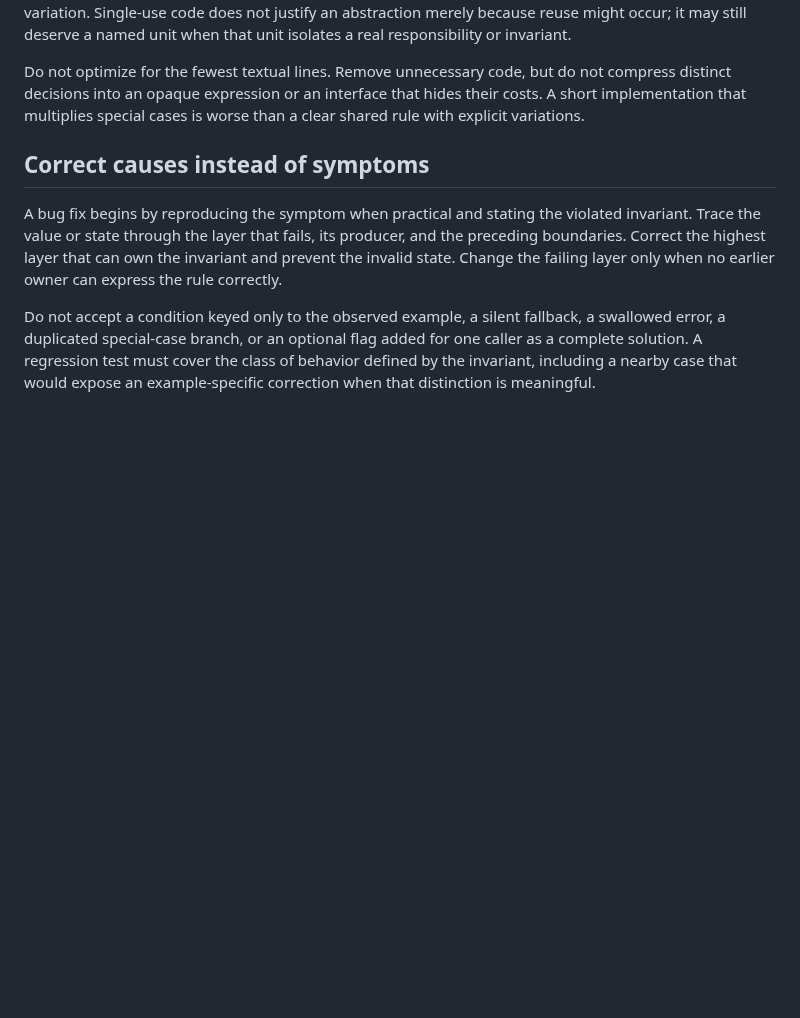
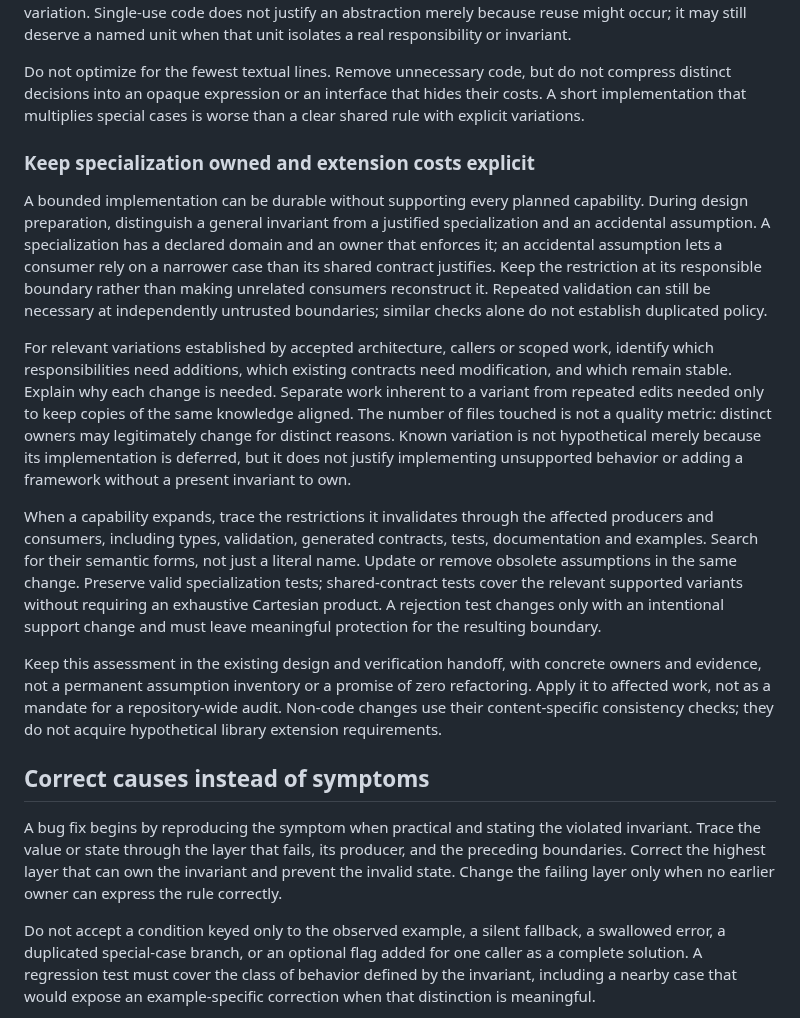
Before and after one commit to isaacperez/tabgrad, a Markdown page: docs/quality.md, the part around the change. Drawn GitHub-style; blank space fills up the shorter version.

```diff
--- a/docs/quality.md
+++ b/docs/quality.md
@@ -257,6 +257,42 @@ Do not optimize for the fewest textual lines. Remove unnecessary code, but do
 not compress distinct decisions into an opaque expression or an interface that
 hides their costs. A short implementation that multiplies special cases is
 worse than a clear shared rule with explicit variations.
+
+### Keep specialization owned and extension costs explicit
+
+A bounded implementation can be durable without supporting every planned
+capability. During design preparation, distinguish a general invariant from a
+justified specialization and an accidental assumption. A specialization has a
+declared domain and an owner that enforces it; an accidental assumption lets a
+consumer rely on a narrower case than its shared contract justifies. Keep the
+restriction at its responsible boundary rather than making unrelated consumers
+reconstruct it. Repeated validation can still be necessary at independently
+untrusted boundaries; similar checks alone do not establish duplicated policy.
+
+For relevant variations established by accepted architecture, callers or scoped
+work, identify which responsibilities need additions, which existing contracts
+need modification, and which remain stable. Explain why each change is needed.
+Separate work inherent to a variant from repeated edits needed only to keep
+copies of the same knowledge aligned. The number of files touched is not a
+quality metric: distinct owners may legitimately change for distinct reasons.
+Known variation is not hypothetical merely because its implementation is
+deferred, but it does not justify implementing unsupported behavior or adding
+a framework without a present invariant to own.
+
+When a capability expands, trace the restrictions it invalidates through the
+affected producers and consumers, including types, validation, generated
+contracts, tests, documentation and examples. Search for their semantic forms,
+not just a literal name. Update or remove obsolete assumptions in the same
+change. Preserve valid specialization tests; shared-contract tests cover the
+relevant supported variants without requiring an exhaustive Cartesian product.
+A rejection test changes only with an intentional support change and must
+leave meaningful protection for the resulting boundary.
+
+Keep this assessment in the existing design and verification handoff, with
+concrete owners and evidence, not a permanent assumption inventory or a promise
+of zero refactoring. Apply it to affected work, not as a mandate for a
+repository-wide audit. Non-code changes use their content-specific consistency
+checks; they do not acquire hypothetical library extension requirements.
 
 ## Correct causes instead of symptoms
 
```
Also changed, not shown: docs/agent-workflow.md (+15 -5 lines), docs/documentation.md (+19 -0 lines).
